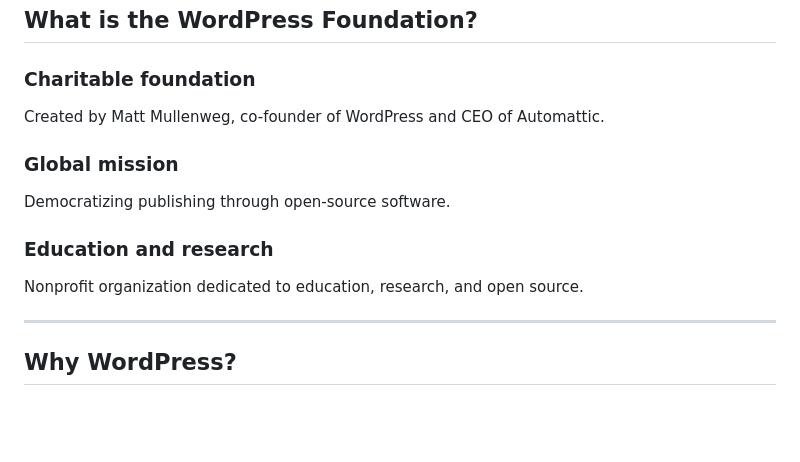
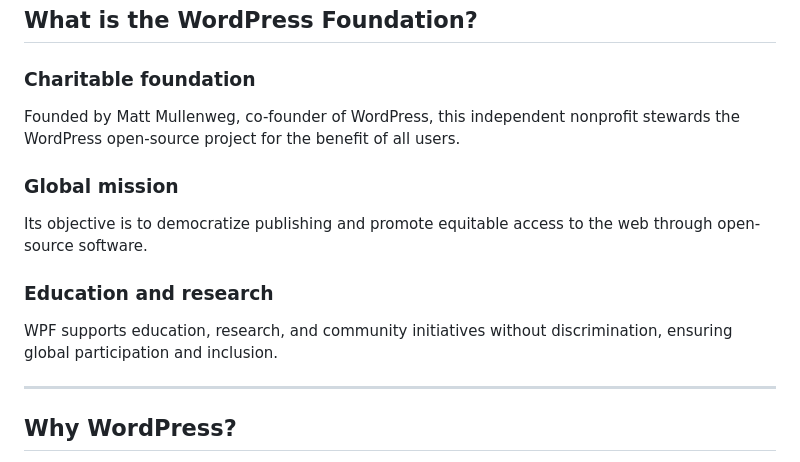
Before and after one commit to WordPress/WPCredits-Tracker, a Markdown page: Pitch/General slides for Universities.md, the part around the change. Drawn GitHub-style; blank space fills up the shorter version.

```diff
--- a/Pitch/General slides for Universities.md
+++ b/Pitch/General slides for Universities.md
@@ -10,15 +10,15 @@ An innovative internship program by the WordPress Foundation that brings student
 
 ### **Charitable foundation**
 
-Created by Matt Mullenweg, co-founder of WordPress and CEO of Automattic.
+Founded by Matt Mullenweg, co-founder of WordPress, this independent nonprofit stewards the WordPress open-source project for the benefit of all users.
 
 ### Global mission
 
-Democratizing publishing through open-source software.
+Its objective is to democratize publishing and promote equitable access to the web through open-source software.
 
 ### Education and research
 
-Nonprofit organization dedicated to education, research, and open source.
+WPF supports education, research, and community initiatives without discrimination, ensuring global participation and inclusion.
 
 ---
 
```
